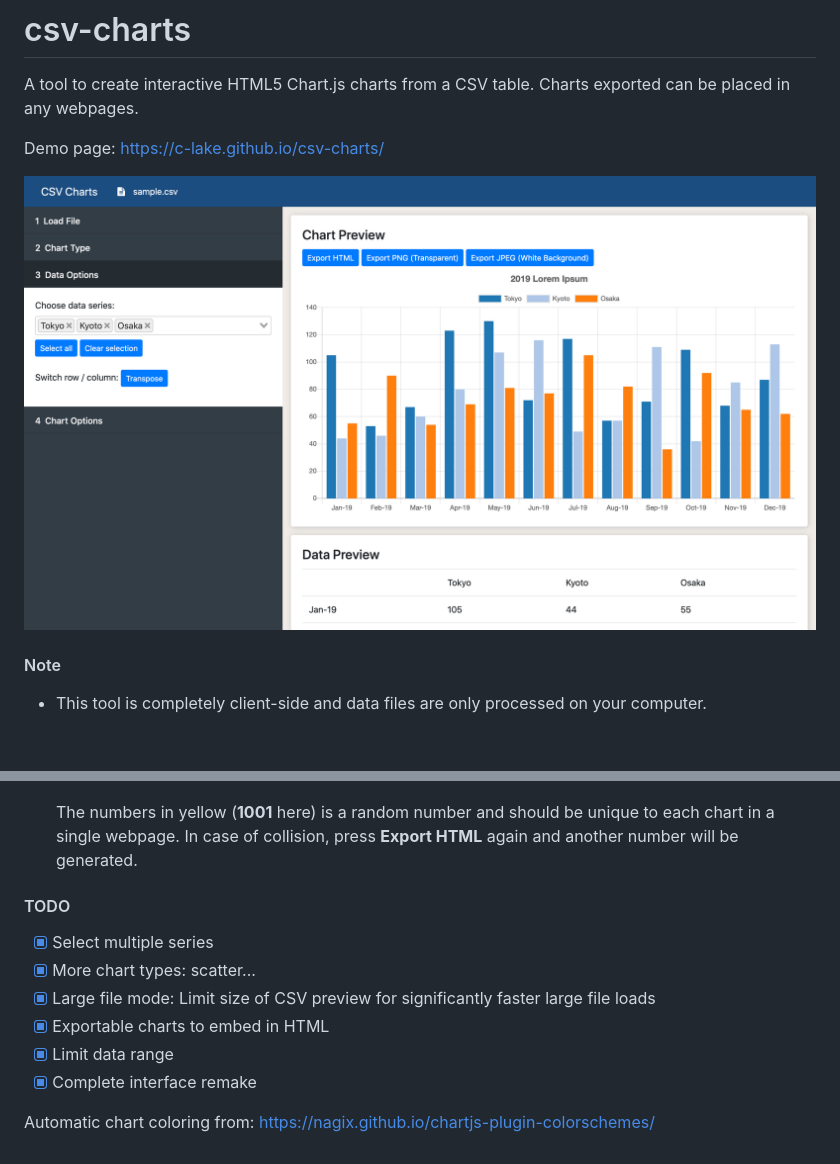
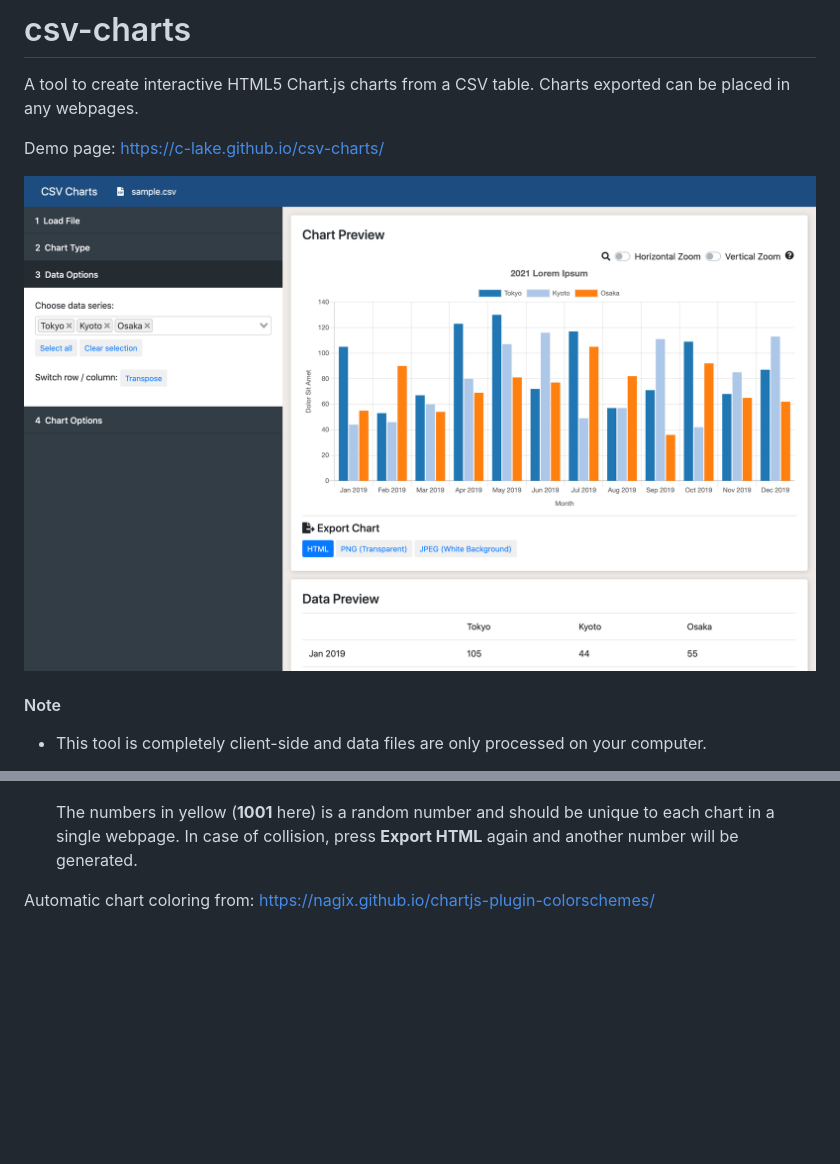
Before and after one commit to c-lake/csv-charts, a Markdown page: README.md, 2 parts joined by grey strips. GitHub-like rendering; pictures changed too: examples/screenshot.png; blank space fills up the shorter version.

```diff
--- a/README.md
+++ b/README.md
@@ -16,14 +16,4 @@ Demo page: https://c-lake.github.io/csv-charts/
 
   The numbers in yellow (**1001** here) is a random number and should be unique to each chart in a single webpage. In case of collision, press **Export HTML** again and another number will be generated.
 
-
-
-#### TODO
-- [x] Select multiple series
-- [x] More chart types: scatter...
-- [x] Large file mode: Limit size of CSV preview for significantly faster large file loads
-- [x] Exportable charts to embed in HTML
-- [x] Limit data range
-- [x] Complete interface remake
-
 Automatic chart coloring from: https://nagix.github.io/chartjs-plugin-colorschemes/
```
Also changed, not shown: 2 other files.
